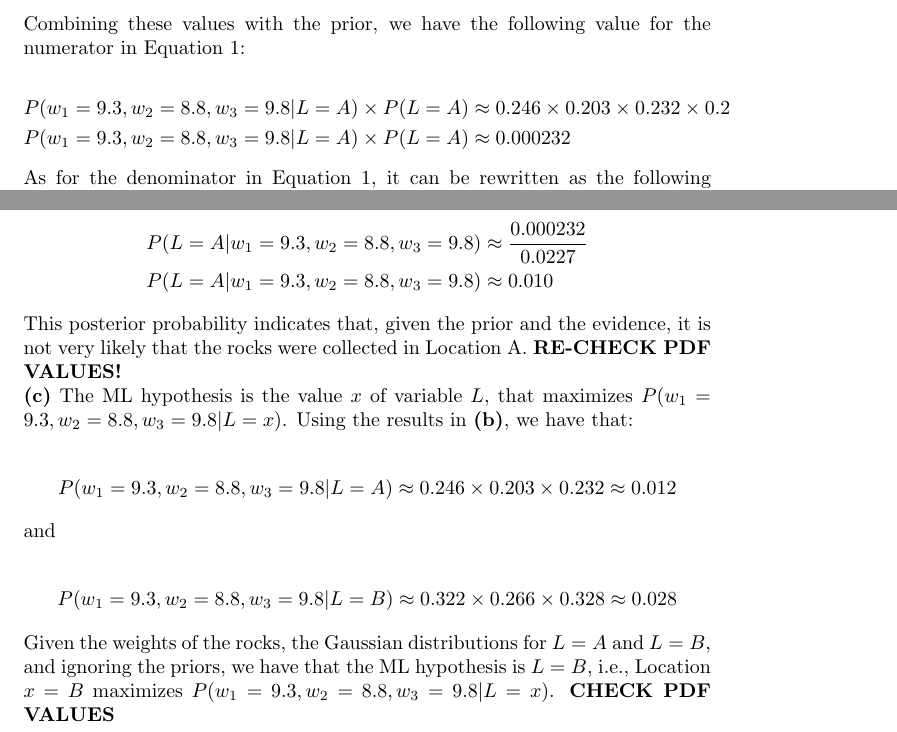
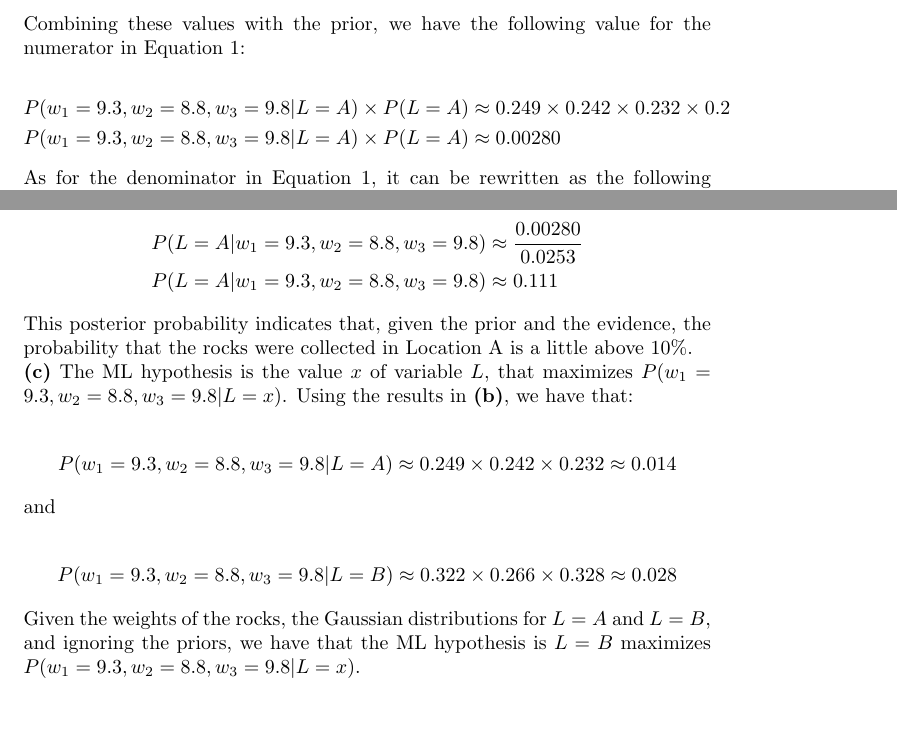
Before and after one commit to alibezz/ml_homework_spring_2019, a LaTeX problem sheet (homework1.tex): two parts of pages 2 and 3 of 3, joined at a grey line, cut so that both start at the same text. Compiled offline with pdfLaTeX.

Commit message:
updating 1-b and 1-c

```diff
--- a/homework1.tex
+++ b/homework1.tex
@@ -82,9 +82,9 @@ P(w_1 = 9.8 | L = A) = P(w_1 = 9.8 | \mu_1 = 9.2, \sigma_1 = 1.6) = \frac{1}{\sq
 
 \begin{equation*}
 \begin{split}
-&P(w_1 = 9.3, w_2 = 8.8, w_3 = 9.8| L = A) \times P(L = A) \approx 0.246 \times 0.203 \times 0.232 \times 0.2
+&P(w_1 = 9.3, w_2 = 8.8, w_3 = 9.8| L = A) \times P(L = A) \approx 0.249 \times 0.242 \times 0.232 \times 0.2
 \\
-&P(w_1 = 9.3, w_2 = 8.8, w_3 = 9.8| L = A) \times P(L = A) \approx 0.000232
+&P(w_1 = 9.3, w_2 = 8.8, w_3 = 9.8| L = A) \times P(L = A) \approx 0.00280
 \end{split}
 \end{equation*}
 
@@ -138,20 +136,19 @@ P(w_1 = 9.8 | L = B) = P(w_1 = 9.8 | \mu_2 = 9.6, \sigma_2 = 1.2) = \frac{1}{\sq
 \noindent Combining the values computed for numerator and denominator, we have that
 \begin{equation*}
 \begin{split}
-&P(L = A| w_1 = 9.3, w_2 = 8.8, w_3 = 9.8) \approx \frac{0.000232}{0.0227}
+&P(L = A| w_1 = 9.3, w_2 = 8.8, w_3 = 9.8) \approx \frac{0.00280}{0.0253}
 \\
-&P(L = A| w_1 = 9.3, w_2 = 8.8, w_3 = 9.8) \approx 0.010
+&P(L = A| w_1 = 9.3, w_2 = 8.8, w_3 = 9.8) \approx 0.111
 \end{split}
 \end{equation*}
 
-\noindent This posterior probability indicates that, given the prior and the evidence, it is not very likely that the rocks were collected in Location A.
-\textbf{RE-CHECK PDF VALUES!}
+\noindent This posterior probability indicates that, given the prior and the evidence, the probability that the rocks were collected in Location A is a little above 10\%.
 
 \noindent \textbf{(c)} The ML hypothesis is the value $x$ of variable $L$, that maximizes $P(w_1 = 9.3, w_2 = 8.8, w_3 = 9.8| L = x)$. Using the results in
 \textbf{(b)}, we have that:
 
 \begin{equation*}
-P(w_1 = 9.3, w_2 = 8.8, w_3 = 9.8| L = A) \approx 0.246 \times 0.203 \times 0.232 \approx 0.012
+P(w_1 = 9.3, w_2 = 8.8, w_3 = 9.8| L = A) \approx 0.249 \times 0.242 \times 0.232 \approx 0.014
 \end{equation*}
 and
 
@@ -160,6 +157,6 @@ P(w_1 = 9.3, w_2 = 8.8, w_3 = 9.8| L = B) \approx 0.322 \times 0.266 \times 0.32
 \end{equation*}
 
 \noindent Given the weights of the rocks, the Gaussian distributions for $L = A$ and $L = B$, and ignoring the priors, we have that
-the ML hypothesis is $L = B$, i.e., Location $x = B$ maximizes $P(w_1 = 9.3, w_2 = 8.8, w_3 = 9.8| L = x)$. \textbf{CHECK PDF VALUES}
+the ML hypothesis is $L = B$ maximizes $P(w_1 = 9.3, w_2 = 8.8, w_3 = 9.8| L = x)$.
 
 \end{document}
```
Also changed, not shown: homework1.tex (14 more changed lines).
